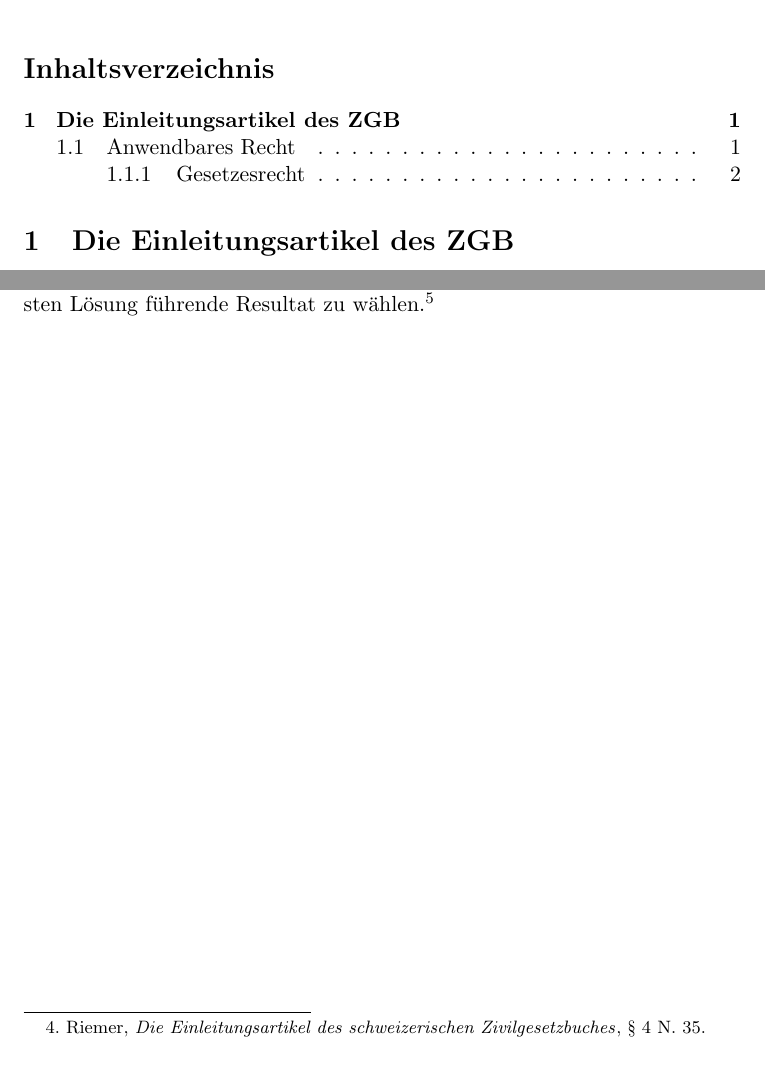
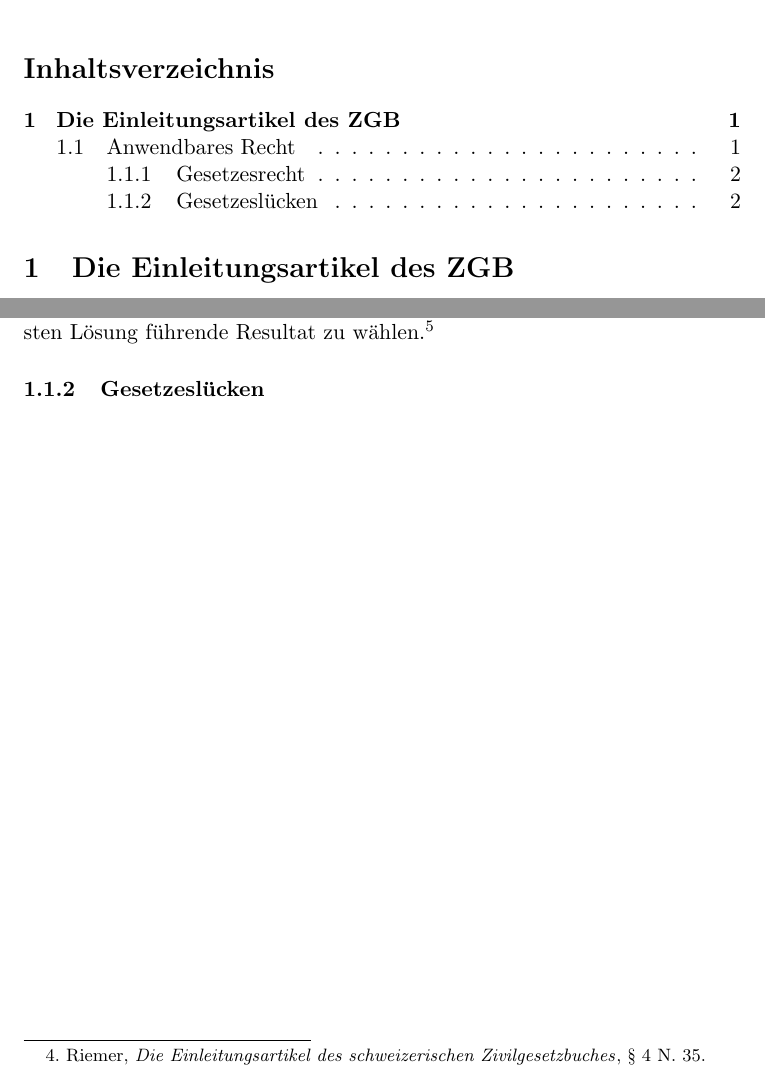
Before and after one commit to Jacques-Mock-Schindler/fachdikdaktik, a LaTeX document (fachdidaktik/main.tex, which reads fachdidaktik/einleitungsartikel.tex): two parts of pages 1 and 2 of 2, joined at a grey line, cut so that both start at the same text. Compiled offline with pdfLaTeX.

Commit message:
Gesetzeslücken

```diff
--- a/fachdidaktik/einleitungsartikel.tex
+++ b/fachdidaktik/einleitungsartikel.tex
@@ -40,3 +40,5 @@ umständen verschiedene mögliche Interpretationen resultieren. In solchen
 Fällen ist durch Abwägung das sachlich überzeugendste und zur
 gerechtesten Lösung führende Resultat zu wählen\autocite[\S\ 4 N.\
 59]{riemer_einleitungsartikel}.
+
+\subsubsection{Gesetzeslücken}
```
